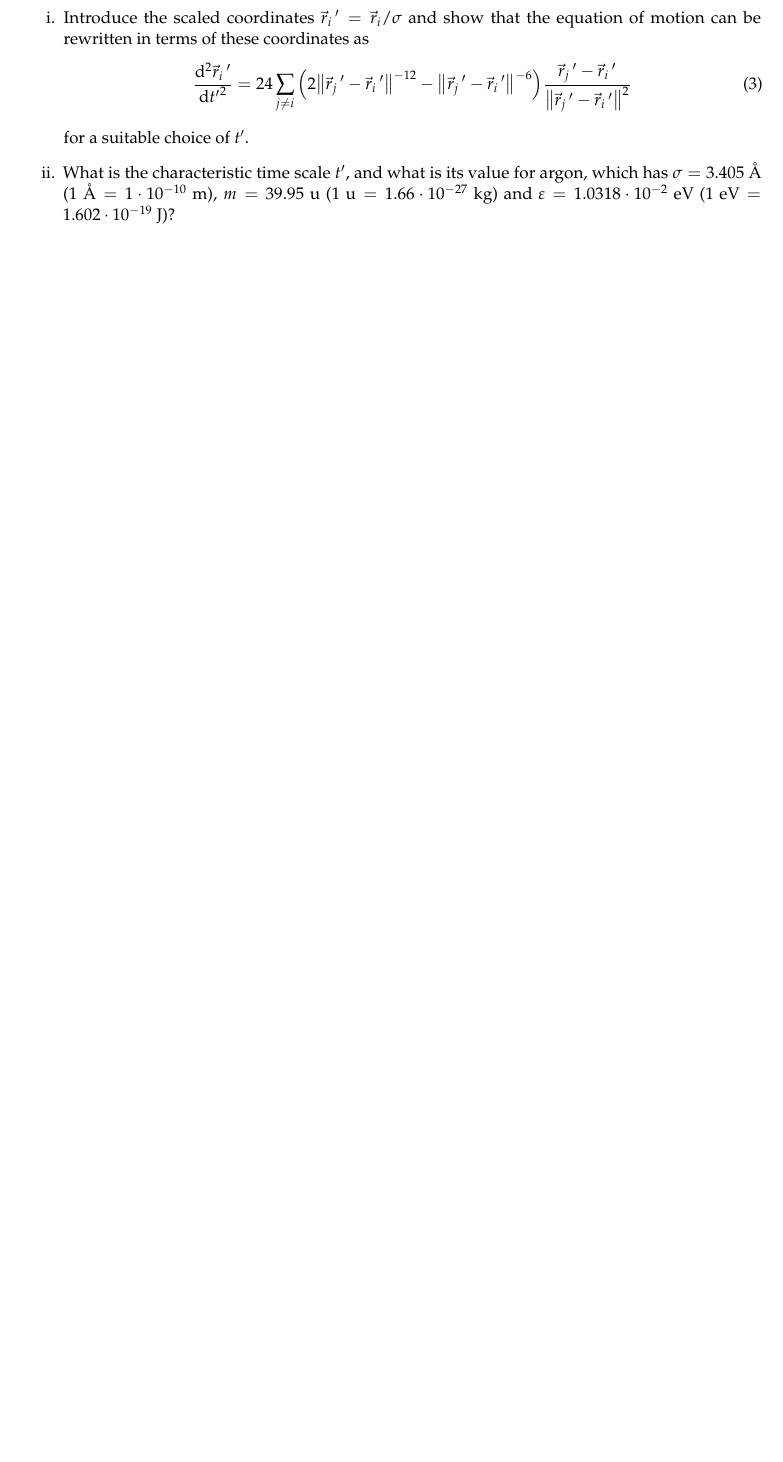
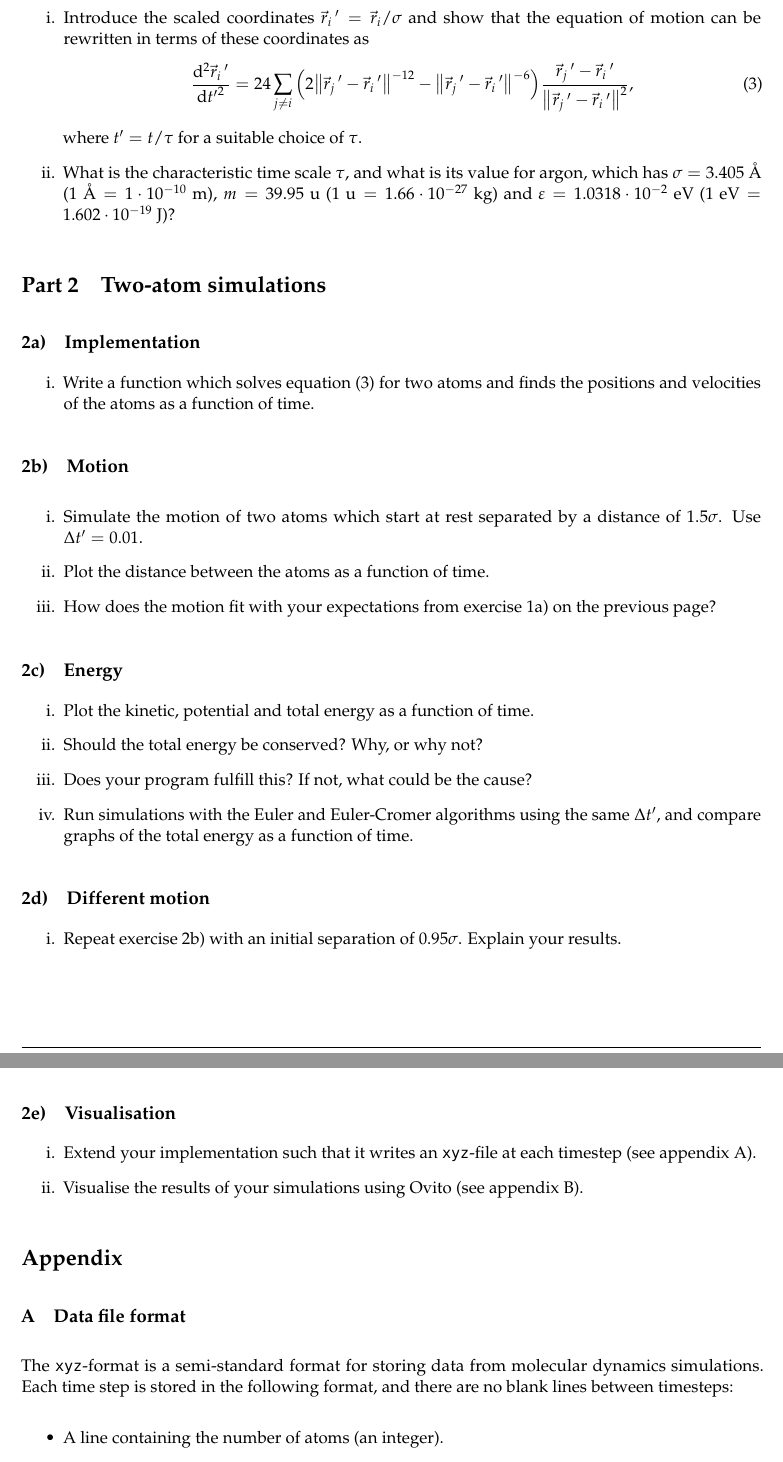
Before and after one commit to anjohan/fysmekprosjekt, a LaTeX document (project.tex): part of page 4 of 8 before the commit and two parts of pages 4 and 5 of 10 after it, the two joined at a grey line, cut so that both start at the same text, the shorter picture padded with empty space. Compiled offline with LuaLaTeX.

Commit message:
2 atomer, appendiks om xyz og ovito

```diff
--- a/project.tex
+++ b/project.tex
@@ -69,7 +69,7 @@
 
 %\setcounter{secnumdepth}{4}
 \renewcommand{\thesection}{Part \arabic{section}}
-\renewcommand{\thesubsection}{\alph{subsection})}
+\renewcommand{\thesubsection}{\arabic{section}\alph{subsection})}
 \renewcommand{\thesubsubsection}{\arabic{section}\alph{subsection}\roman{subsubsection})}
 \setlength{\parindent}{0cm}
 \setlength{\parskip}{1em}
@@ -189,8 +196,69 @@ The remedy is to change units so that most quantities are close to \(1\). From \
 \begin{enumerate}[label=\roman*.]
     \item Introduce the scaled coordinates \(\vec{r}_i\,'=\vec{r}_i/\sigma\) and show that the equation of motion can be rewritten in terms of these coordinates as
     \begin{equation}
-        \dv[2]{\vec{r}_i\,'}{{t'}} = 24 \sum_{j \neq i} \qty(2\norm{\vec{r}_j\,'-\vec{r}_i\,'}^{-12}-\norm{\vec{r}_j\,'-\vec{r}_i\,'}^{-6})\frac{\vec{r}_j\,'-\vec{r}_i\,'}{\norm{\vec{r}_j\,'-\vec{r}_i\,'}^2}
+        \dv[2]{\vec{r}_i\,'}{{t'}} = 24 \sum_{j \neq i} \qty(2\norm{\vec{r}_j\,'-\vec{r}_i\,'}^{-12}-\norm{\vec{r}_j\,'-\vec{r}_i\,'}^{-6})\frac{\vec{r}_j\,'-\vec{r}_i\,'}{\norm{\vec{r}_j\,'-\vec{r}_i\,'}^2},\label{eq:undim}
     \end{equation}
-    for a suitable choice of \(t'\).
-    \item What is the characteristic time scale \(t'\), and what is its value for argon, which has \(\sigma=\SI{3.405}{\angstrom}\) (\(\SI{1}{\angstrom}=\SI{1e-10}{\m}\)), \(m = \SI{39.95}{\atomicmassunit}\) (\(\SI{1}{\atomicmassunit} = \SI{1.66e-27}{\kg}\)) and \(\varepsilon=\SI{1.0318e-2}{\eV}\) (\(\SI{1}{\eV}=\SI{1.602e-19}{\J}\))?
+    where \(t'=t/\tau\) for a suitable choice of \(\tau\).
+    \item What is the characteristic time scale \(\tau\), and what is its value for argon, which has \(\sigma=\SI{3.405}{\angstrom}\) (\(\SI{1}{\angstrom}=\SI{1e-10}{\m}\)), \(m = \SI{39.95}{\atomicmassunit}\) (\(\SI{1}{\atomicmassunit} = \SI{1.66e-27}{\kg}\)) and \(\varepsilon=\SI{1.0318e-2}{\eV}\) (\(\SI{1}{\eV}=\SI{1.602e-19}{\J}\))?
 \end{enumerate}
+
+
+%  ____          _
+% |___ \    __ _| |_ ___  _ __ ___   ___ _ __
+%   __) |  / _` | __/ _ \| '_ ` _ \ / _ \ '__|
+%  / __/  | (_| | || (_) | | | | | |  __/ |
+% |_____|  \__,_|\__\___/|_| |_| |_|\___|_|
+
+\section{Two-atom simulations}
+
+\subsection{Implementation}
+\begin{enumerate}[label=\roman*.]
+    \item Write a function which solves~\vref{eq:undim} for two atoms and finds the positions and velocities of the atoms as a function of time.
+\end{enumerate}
+
+\subsection{Motion}\label{subsec:2motion}
+\begin{enumerate}[label=\roman*.]
+    \item Simulate the motion of two atoms which start at rest separated by a distance of \(\num{1.5}\sigma\). Use \(\Delta t'=\num{0.01}\).
+    \item Plot the distance between the atoms as a function of time.
+    \item How does the motion fit with your expectations from~\vref{subsec:understanding}?
+\end{enumerate}
+
+\subsection{Energy}
+\begin{enumerate}[label=\roman*.]
+    \item Plot the kinetic, potential and total energy as a function of time.
+    \item Should the total energy be conserved? Why, or why not?
+    \item Does your program fulfill this? If not, what could be the cause?
+    \item Run simulations with the Euler and Euler-Cromer algorithms using the same \(\Delta t'\), and compare graphs of the total energy as a function of time.
+\end{enumerate}
+
+\subsection{Different motion}
+\begin{enumerate}[label=\roman*.]
+    \item Repeat~\vref{subsec:2motion} with an initial separation of \(\num{0.95}\sigma\). Explain your results.
+\end{enumerate}
+
+\subsection{Visualisation}
+\begin{enumerate}[label=\roman*.]
+    \item Extend your implementation such that it writes an \texttt{xyz}-file at each timestep (see \vref{app:xyz}).
+    \item Visualise the results of your simulations using Ovito (see~\vref{app:ovito}).
+\end{enumerate}
+
+%\clearpage
+\appendix
+\section*{Appendix}
+\setcounter{subsection}{0}
+\addcontentsline{toc}{section}{Appendix}
+\renewcommand{\thesubsection}{\Alph{subsection}}
+\labelformat{subsection}{appendix~#1}
+
+
+
+% __  ___   _ ____
+% \ \/ / | | |_  /
+%  >  <| |_| |/ /
+% /_/\_\\__, /___|
+%       |___/
+\subsection{Data file format}\label{app:xyz}
+The \texttt{xyz}-format is a semi-standard format for storing data from molecular dynamics simulations. Each time step is stored in the following format, and there are no blank lines between timesteps:
+\begin{itemize}
+    \item A line containing the number of atoms (an integer).
+    \item An ignored line (this line is usually written as a header for the subsequent columns).
```
Also changed, not shown: project.pdf, project.tex (51 more changed lines).
